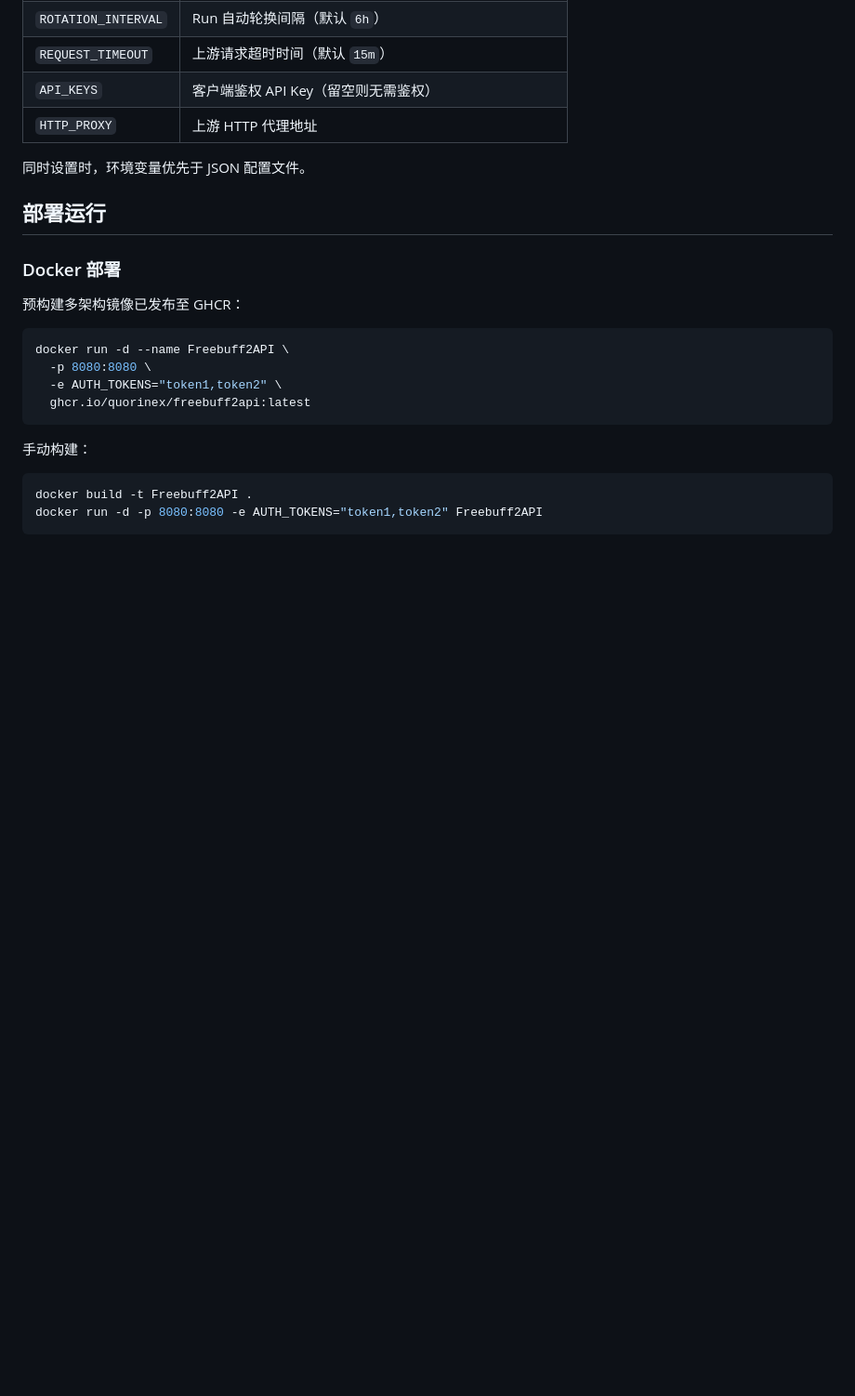
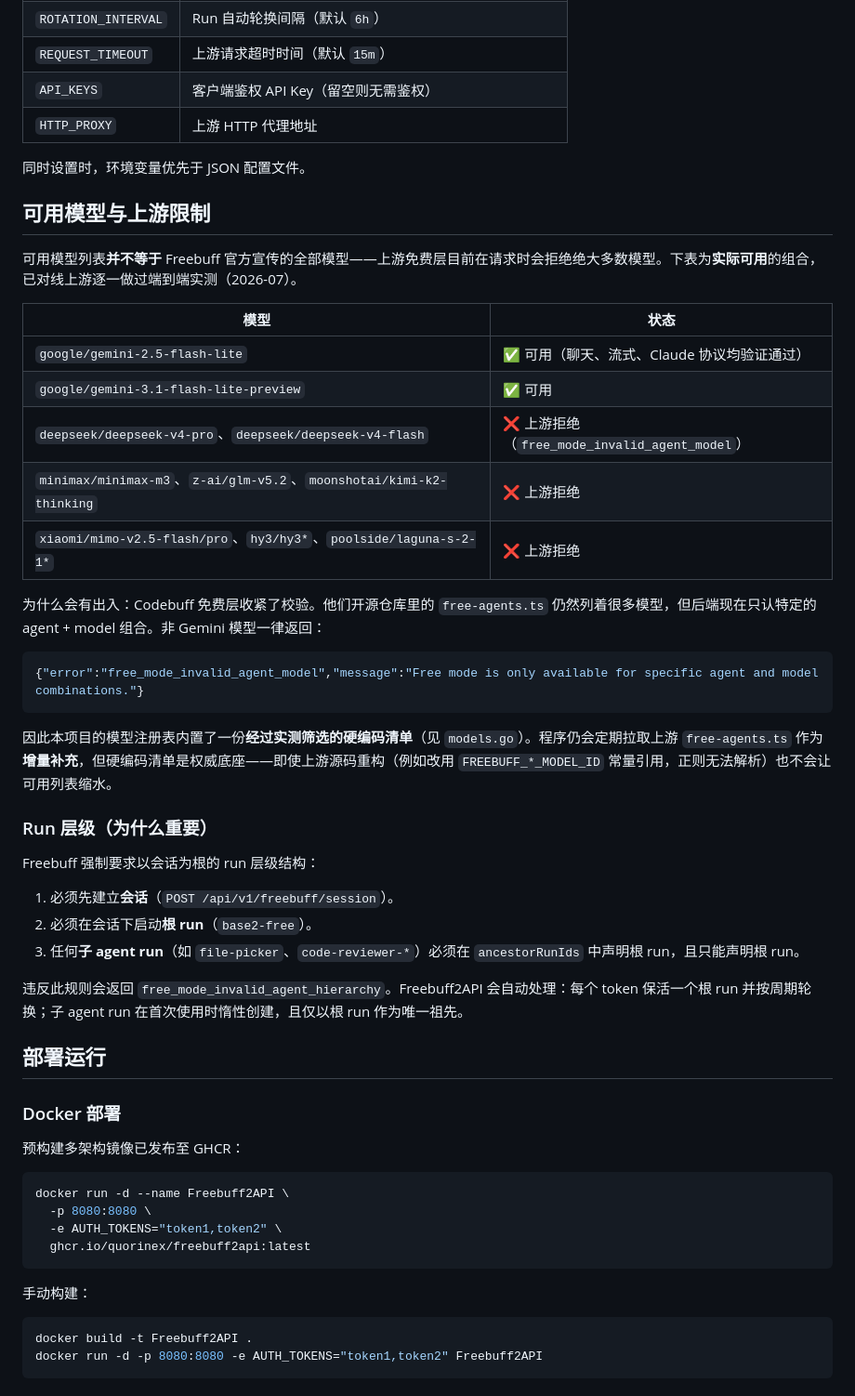
Before and after one commit to lza6/Freebuff-2API, a Markdown page: README_zh.md, the part around the change. Shown at 93% size. Rendered like a GitHub page; blank space fills up the shorter version.

Commit message:
docs: 补充可用模型清单、上游限制与 run 层级说明

````diff
--- a/README_zh.md
+++ b/README_zh.md
@@ -84,6 +84,36 @@ npm i -g freebuff
 
 同时设置时，环境变量优先于 JSON 配置文件。
 
+## 可用模型与上游限制
+
+可用模型列表**并不等于** Freebuff 官方宣传的全部模型——上游免费层目前在请求时会拒绝绝大多数模型。下表为**实际可用**的组合，已对线上游逐一做过端到端实测（2026-07）。
+
+| 模型 | 状态 |
+|---|---|
+| `google/gemini-2.5-flash-lite` | ✅ 可用（聊天、流式、Claude 协议均验证通过） |
+| `google/gemini-3.1-flash-lite-preview` | ✅ 可用 |
+| `deepseek/deepseek-v4-pro`、`deepseek/deepseek-v4-flash` | ❌ 上游拒绝（`free_mode_invalid_agent_model`） |
+| `minimax/minimax-m3`、`z-ai/glm-v5.2`、`moonshotai/kimi-k2-thinking` | ❌ 上游拒绝 |
+| `xiaomi/mimo-v2.5-flash/pro`、`hy3/hy3*`、`poolside/laguna-s-2-1*` | ❌ 上游拒绝 |
+
+为什么会有出入：Codebuff 免费层收紧了校验。他们开源仓库里的 `free-agents.ts` 仍然列着很多模型，但后端现在只认特定的 agent + model 组合。非 Gemini 模型一律返回：
+
+```json
+{"error":"free_mode_invalid_agent_model","message":"Free mode is only available for specific agent and model combinations."}
+```
+
+因此本项目的模型注册表内置了一份**经过实测筛选的硬编码清单**（见 `models.go`）。程序仍会定期拉取上游 `free-agents.ts` 作为**增量补充**，但硬编码清单是权威底座——即使上游源码重构（例如改用 `FREEBUFF_*_MODEL_ID` 常量引用，正则无法解析）也不会让可用列表缩水。
+
+### Run 层级（为什么重要）
+
+Freebuff 强制要求以会话为根的 run 层级结构：
+
+1. 必须先建立**会话**（`POST /api/v1/freebuff/session`）。
+2. 必须在会话下启动**根 run**（`base2-free`）。
+3. 任何**子 agent run**（如 `file-picker`、`code-reviewer-*`）必须在 `ancestorRunIds` 中声明根 run，且只能声明根 run。
+
+违反此规则会返回 `free_mode_invalid_agent_hierarchy`。Freebuff2API 会自动处理：每个 token 保活一个根 run 并按周期轮换；子 agent run 在首次使用时惰性创建，且仅以根 run 作为唯一祖先。
+
 ## 部署运行
 
 ### Docker 部署
````
